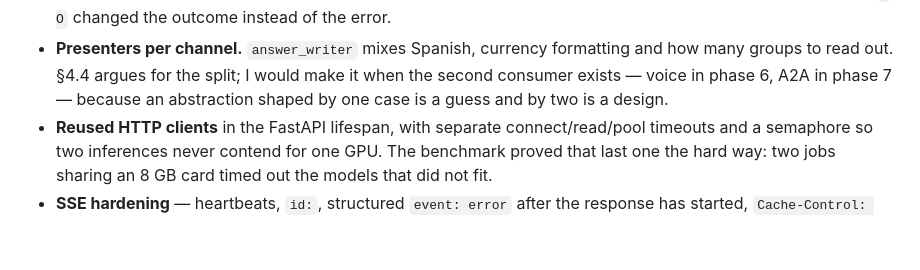
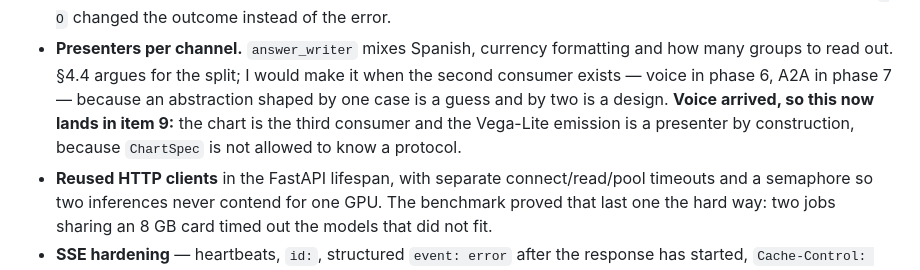
Before and after one commit to adrianoggm/FinGuard, a Markdown page: docs/next.md, the part around one of its changes. Rendered like a GitHub page; blank space fills up the shorter version.

```diff
--- a/docs/next.md
+++ b/docs/next.md
@@ -454,7 +513,9 @@ Correct, agreed, and not load-bearing for a date:
 - **Presenters per channel.** `answer_writer` mixes Spanish, currency formatting and how
   many groups to read out. §4.4 argues for the split; I would make it when the second
   consumer exists — voice in phase 6, A2A in phase 7 — because an abstraction shaped by
-  one case is a guess and by two is a design.
+  one case is a guess and by two is a design. **Voice arrived, so this now lands in item 9:**
+  the chart is the third consumer and the Vega-Lite emission is a presenter by construction,
+  because `ChartSpec` is not allowed to know a protocol.
 - **Reused HTTP clients** in the FastAPI lifespan, with separate connect/read/pool
   timeouts and a semaphore so two inferences never contend for one GPU. The benchmark
   proved that last one the hard way: two jobs sharing an 8 GB card timed out the models
```
Also changed, not shown: other parts of docs/next.md (+68 -9 lines).
